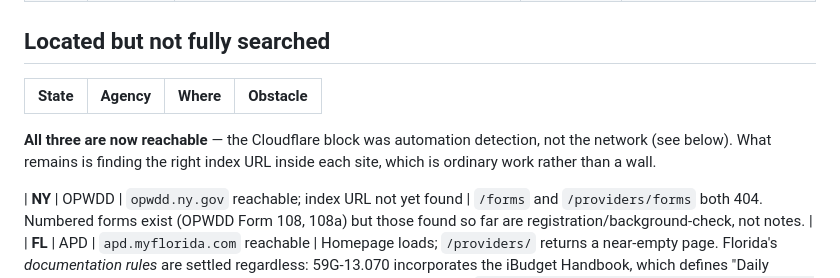
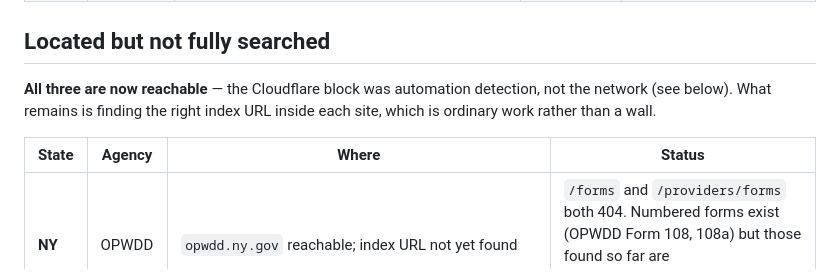
Before and after one commit to Ironclaw1644/group-home-helper, a Markdown page: docs/state-forms-libraries.md, the part around the change. Drawn GitHub-style.

Commit message:
Repair the table header I broke in the last commit
The "Located but not fully searched" section had its header row and
separator stranded above a paragraph, with the data rows below it, so
the table did not render as a table at all. Paragraph first, then the
header immediately above its rows.

Co-Authored-By: Claude Opus 5 <noreply@anthropic.com>

```diff
--- a/docs/state-forms-libraries.md
+++ b/docs/state-forms-libraries.md
@@ -44,12 +44,12 @@ recorded at the bottom.
 
 ## Located but not fully searched
 
-| State | Agency | Where | Obstacle |
-|---|---|---|---|
 **All three are now reachable** — the Cloudflare block was automation detection, not the
 network (see below). What remains is finding the right index URL inside each site, which is
 ordinary work rather than a wall.
 
+| State | Agency | Where | Status |
+|---|---|---|---|
 | **NY** | OPWDD | `opwdd.ny.gov` reachable; index URL not yet found | `/forms` and `/providers/forms` both 404. Numbered forms exist (OPWDD Form 108, 108a) but those found so far are registration/background-check, not notes. |
 | **FL** | APD | `apd.myflorida.com` reachable | Homepage loads; `/providers/` returns a near-empty page. Florida's *documentation rules* are settled regardless: 59G-13.070 incorporates the iBudget Handbook, which defines "Daily Progress Note" in prose, not as a numbered form. |
 | **AR** | DHS DDS | `humanservices.arkansas.gov/…/developmental-disabilities-services/forms-documents/` | Forms & Documents page read 2026-09-09: 827 links, **no note- or log-titled form**. Tentative NO — the page is nav-heavy and may paginate, so worth one more pass before it moves to Verified. |
```
